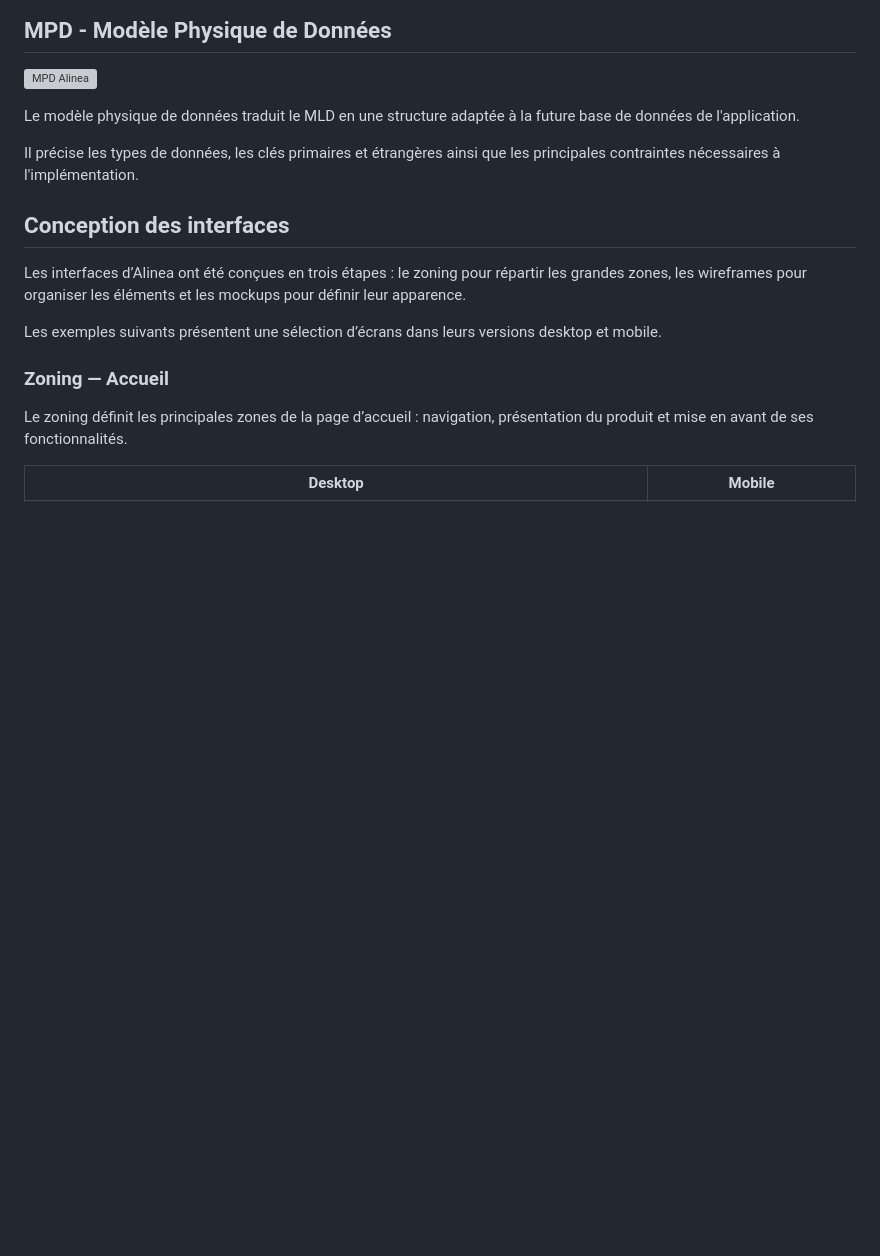
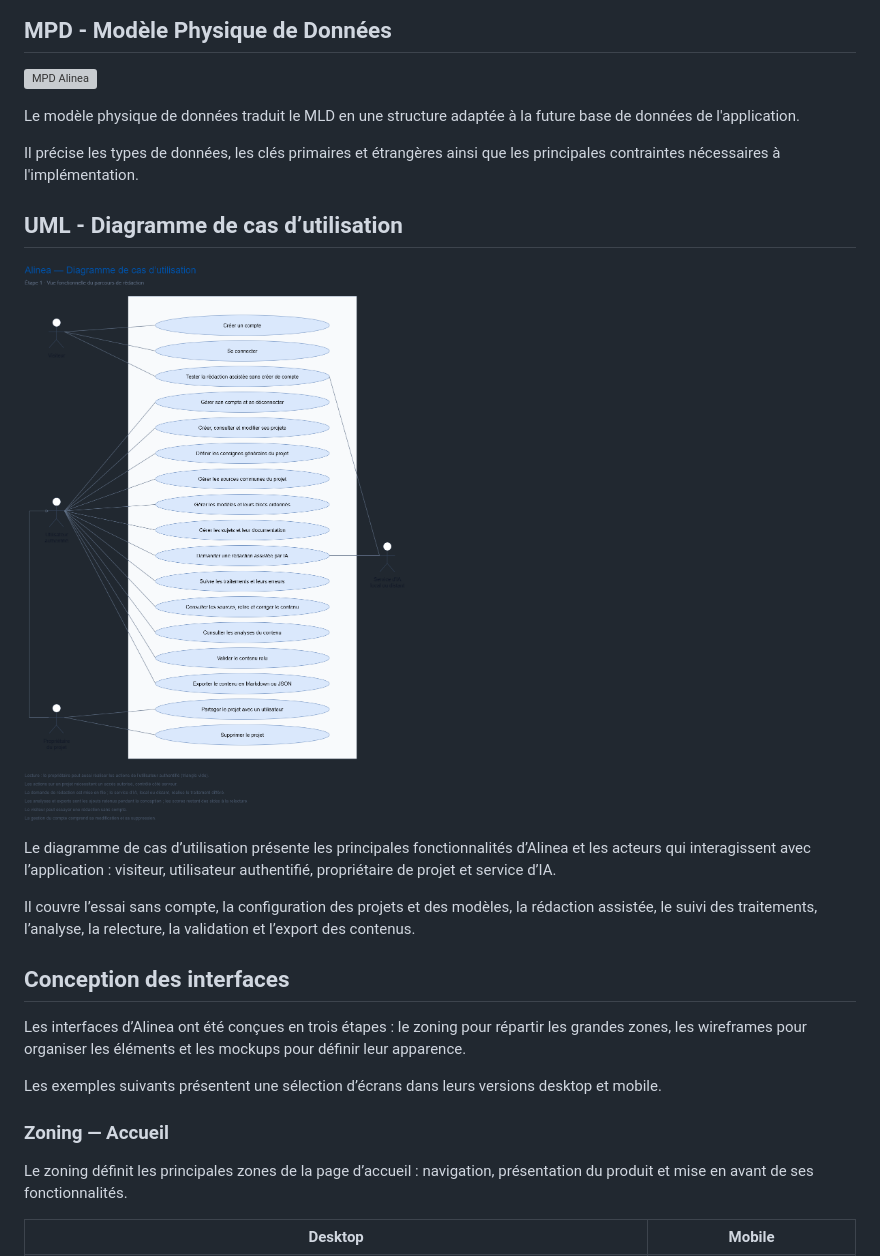
Before and after one commit to LaMonaLisa34/Alinea, a Markdown page: README.md, the part around the change. Rendered like a GitHub page; pictures changed too: docs/uml/DCU.png (added); blank space fills up the shorter version; grey boxes are pictures that could not be loaded.

Commit message:
docs: add UML use case diagram and README description

```diff
--- a/README.md
+++ b/README.md
@@ -140,6 +140,14 @@ Le modèle physique de données traduit le MLD en une structure adaptée à la f
 
 Il précise les types de données, les clés primaires et étrangères ainsi que les principales contraintes nécessaires à l'implémentation.
 
+## UML - Diagramme de cas d’utilisation
+
+![Diagramme de cas d’utilisation Alinea](docs/uml/DCU.png)
+
+Le diagramme de cas d’utilisation présente les principales fonctionnalités d’Alinea et les acteurs qui interagissent avec l’application : visiteur, utilisateur authentifié, propriétaire de projet et service d’IA.
+
+Il couvre l’essai sans compte, la configuration des projets et des modèles, la rédaction assistée, le suivi des traitements, l’analyse, la relecture, la validation et l’export des contenus.
+
 ## Conception des interfaces
 
 Les interfaces d’Alinea ont été conçues en trois étapes : le zoning pour répartir les grandes zones, les wireframes pour organiser les éléments et les mockups pour définir leur apparence.
```
Also changed, not shown: 1 other file.
